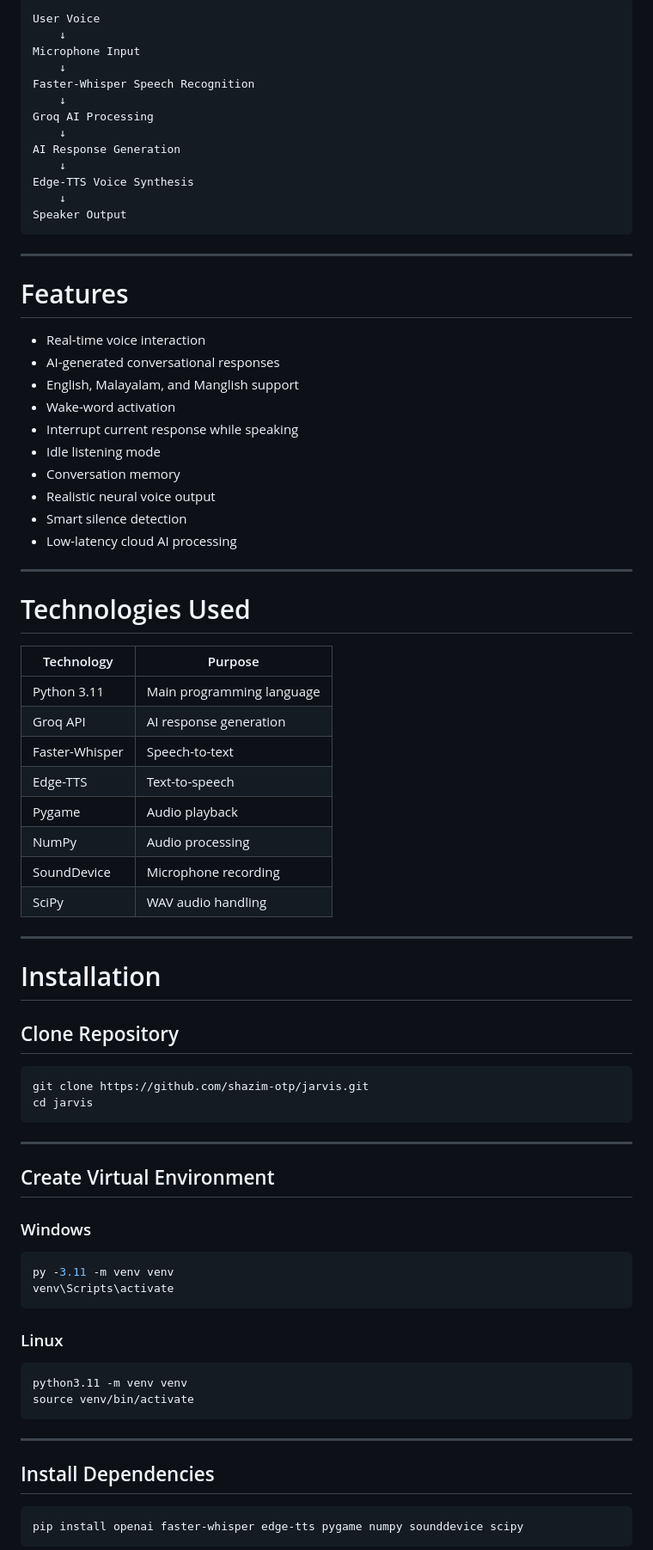
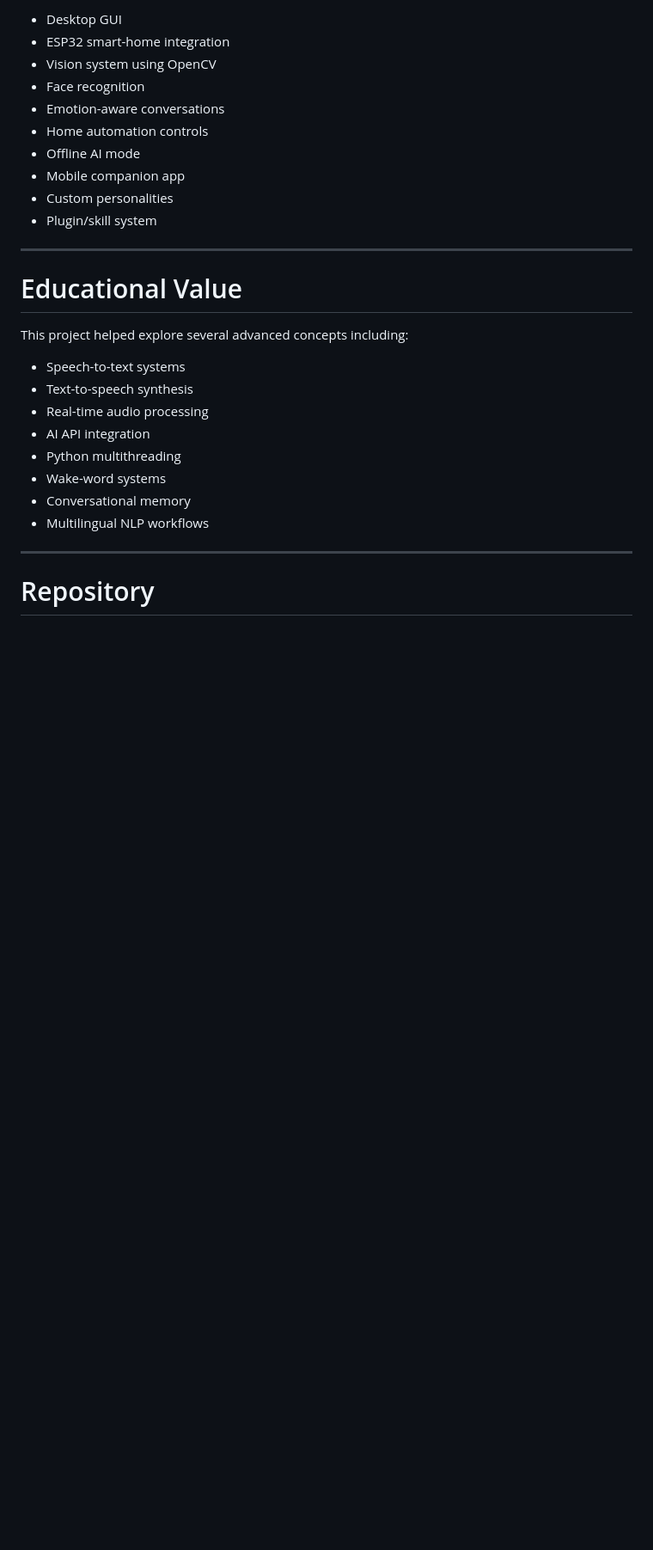
Before and after one commit to shazim-otp/weather-haiku, a Markdown page: README.md, the part around one of its changes. Shown at 86% size. Drawn GitHub-style; blank space fills up the shorter version.

````diff
--- a/README.md
+++ b/README.md
@@ -121,84 +159,31 @@ This allows the assistant to provide
 
-```text
-User Voice
-    ↓
-Microphone Input
-    ↓
-Faster-Whisper Speech Recognition
-    ↓
-Groq AI Processing
-    ↓
-AI Response Generation
-    ↓
-Edge-TTS Voice Synthesis
-    ↓
-Speaker Output
-```
+- Desktop GUI
+- ESP32 smart-home integration
+- Vision system using OpenCV
+- Face recognition
+- Emotion-aware conversations
+- Home automation controls
+- Offline AI mode
+- Mobile companion app
+- Custom personalities
+- Plugin/skill system
 
 ---
 
-# Features
+# Educational Value
 
-- Real-time voice interaction
-- AI-generated conversational responses
-- English, Malayalam, and Manglish support
-- Wake-word activation
-- Interrupt current response while speaking
-- Idle listening mode
-- Conversation memory
-- Realistic neural voice output
-- Smart silence detection
-- Low-latency cloud AI processing
+This project helped explore several advanced concepts including:
+
+- Speech-to-text systems
+- Text-to-speech synthesis
+- Real-time audio processing
+- AI API integration
+- Python multithreading
+- Wake-word systems
+- Conversational memory
+- Multilingual NLP workflows
 
 ---
 
-# Technologies Used
+# Repository
 
-| Technology | Purpose |
-|---|---|
-| Python 3.11 | Main programming language |
-| Groq API | AI response generation |
-| Faster-Whisper | Speech-to-text |
-| Edge-TTS | Text-to-speech |
-| Pygame | Audio playback |
-| NumPy | Audio processing |
-| SoundDevice | Microphone recording |
-| SciPy | WAV audio handling |
-
----
-
-# Installation
-
-## Clone Repository
-
-```bash
-git clone https://github.com/shazim-otp/jarvis.git
-cd jarvis
-```
-
----
-
-## Create Virtual Environment
-
-### Windows
-
-```bash
-py -3.11 -m venv venv
-venv\Scripts\activate
-```
-
-### Linux
-
-```bash
-python3.11 -m venv venv
-source venv/bin/activate
-```
-
----
-
-## Install Dependencies
-
-```bash
-pip install openai faster-whisper edge-tts pygame numpy sounddevice scipy
-```
-
````
Also changed, not shown: other parts of README.md (+116 -182 lines).
